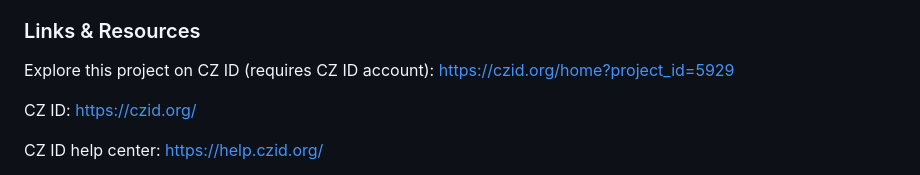
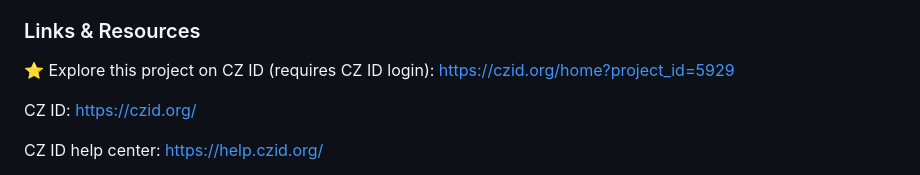
Before and after one commit to chanzuckerberg/czid-amr-manuscript-2024, a Markdown page: README.md, the part around the change. GitHub-like rendering.

```diff
--- a/README.md
+++ b/README.md
@@ -6,7 +6,7 @@ Antimicrobial resistant (AMR) pathogens represent urgent threats to human health
 
 
 ### Links & Resources
-Explore this project on CZ ID (requires CZ ID account): https://czid.org/home?project_id=5929
+⭐ Explore this project on CZ ID (requires CZ ID login): https://czid.org/home?project_id=5929
 
 CZ ID: https://czid.org/
 
```
